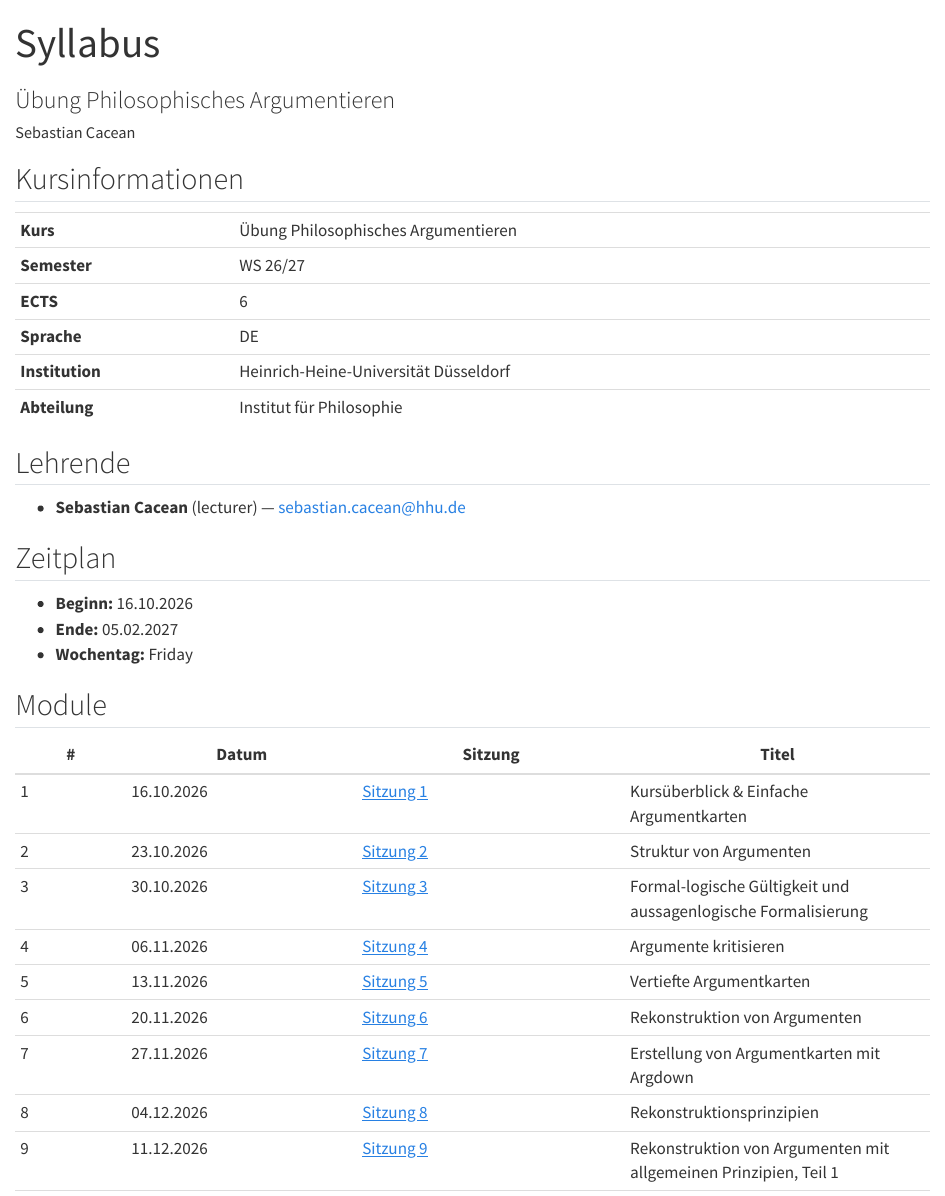
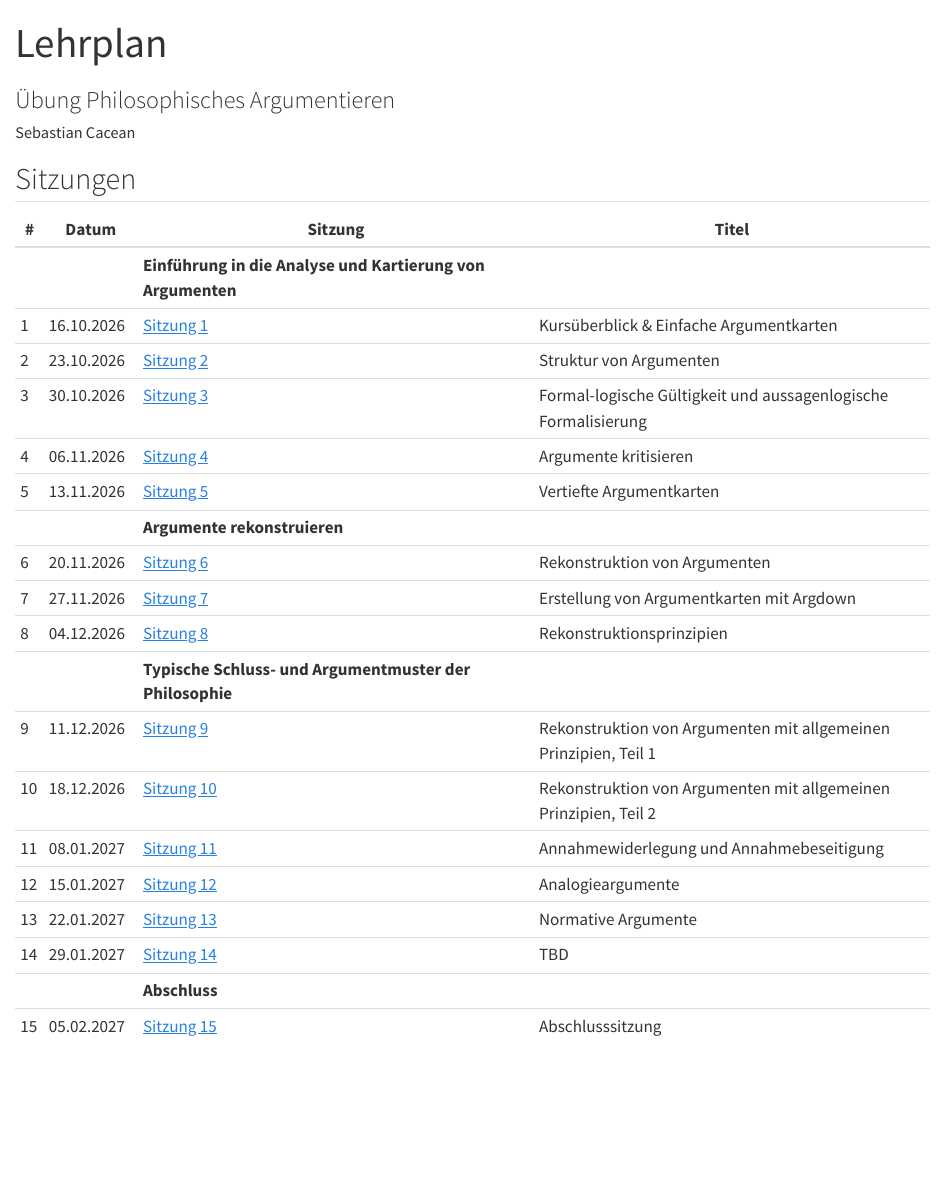
Before and after one commit to argumentkartierung/hhu-philosophisches-argumentieren-ws-26-27, a Quarto document (content/syllabus.qmd): the page in a window 1100 px wide, from its top. Rendered offline with R 4.5, knitr and Pandoc in place of Quarto, with nearby package versions.

Commit message:
Updating and pinning syllabus.

```diff
--- a/_quarto-nav.yml
+++ b/_quarto-nav.yml
@@ -9,7 +9,7 @@ website:
       contents:
         - text: "Startseite"
           href: index.qmd
-        - text: "Syllabus"
+        - text: "Lehrplan"
           href: content/syllabus.qmd
         - text: "---"
 
--- a/content/syllabus.qmd
+++ b/content/syllabus.qmd
@@ -1,5 +1,5 @@
 ---
-title: "Syllabus"
+title: "Lehrplan"
 subtitle: "Übung Philosophisches Argumentieren"
 author: "Sebastian Cacean"
 organization: "Heinrich-Heine-Universität Düsseldorf"
@@ -16,50 +16,61 @@ format:
     toc: false
 ---
 
-## Kursinformationen
+## Sitzungen
 
-| | |
-|---|---|
-| **Kurs** | Übung Philosophisches Argumentieren |
-| **Semester** | WS 26/27 |
-| **ECTS** | 6 |
-| **Sprache** | DE |
-| **Institution** | Heinrich-Heine-Universität Düsseldorf |
-| **Abteilung** | Institut für Philosophie |
-
-## Lehrende
-
-
-- **Sebastian Cacean** (lecturer) — sebastian.cacean@hhu.de
-
-
-
-## Zeitplan
-
-- **Beginn:** 16.10.2026
-- **Ende:** 05.02.2027
-- **Wochentag:** Friday
-
-## Module
+::: {.content-visible when-format="html"}
 
 | # | Datum | Sitzung | Titel |
-|---|------|-------|--------|
+|-|---|------------|------------|
+| | | **Einführung in die Analyse und Kartierung von Argumenten** |
 | 1 | 16.10.2026 | [Sitzung 1](modules/sitzung-01.qmd) | Kursüberblick & Einfache Argumentkarten |
 | 2 | 23.10.2026 | [Sitzung 2](modules/sitzung-02.qmd) | Struktur von Argumenten |
 | 3 | 30.10.2026 | [Sitzung 3](modules/sitzung-03.qmd) | Formal-logische Gültigkeit und aussagenlogische Formalisierung |
 | 4 | 06.11.2026 | [Sitzung 4](modules/sitzung-04.qmd) | Argumente kritisieren |
 | 5 | 13.11.2026 | [Sitzung 5](modules/sitzung-05.qmd) | Vertiefte Argumentkarten |
+| | | **Argumente rekonstruieren** |
 | 6 | 20.11.2026 | [Sitzung 6](modules/sitzung-06.qmd) | Rekonstruktion von Argumenten |
 | 7 | 27.11.2026 | [Sitzung 7](modules/sitzung-07.qmd) | Erstellung von Argumentkarten mit Argdown |
 | 8 | 04.12.2026 | [Sitzung 8](modules/sitzung-08.qmd) | Rekonstruktionsprinzipien |
+| | | **Typische Schluss- und Argumentmuster der Philosophie** |
 | 9 | 11.12.2026 | [Sitzung 9](modules/sitzung-09.qmd) | Rekonstruktion von Argumenten mit allgemeinen Prinzipien, Teil 1 |
 | 10 | 18.12.2026 | [Sitzung 10](modules/sitzung-10.qmd) | Rekonstruktion von Argumenten mit allgemeinen Prinzipien, Teil 2 |
 | 11 | 08.01.2027 | [Sitzung 11](modules/sitzung-11.qmd) | Annahmewiderlegung und Annahmebeseitigung |
 | 12 | 15.01.2027 | [Sitzung 12](modules/sitzung-12.qmd) | Analogieargumente |
 | 13 | 22.01.2027 | [Sitzung 13](modules/sitzung-13.qmd) | Normative Argumente |
 | 14 | 29.01.2027 | [Sitzung 14](modules/sitzung-14.qmd) | TBD |
+| | | **Abschluss** |
 | 15 | 05.02.2027 | [Sitzung 15](modules/sitzung-15.qmd) | Abschlusssitzung |
 
+
+:::
+
+::: {.content-visible when-format="pdf"}
+
+| # | Datum | Sitzung | Titel |
+|-|---|------------|------------|
+| | | **Einführung in die Analyse und Kartierung von Argumenten** |
+| 1 | 16.10.2026 | Sitzung 1 | Kursüberblick & Einfache Argumentkarten |
+| 2 | 23.10.2026 | Sitzung 2 | Struktur von Argumenten |
+| 3 | 30.10.2026 | Sitzung 3 | Formal-logische Gültigkeit und aussagenlogische Formalisierung |
+| 4 | 06.11.2026 | Sitzung 4 | Argumente kritisieren |
+| 5 | 13.11.2026 | Sitzung 5 | Vertiefte Argumentkarten |
+| | | **Argumente rekonstruieren** |
+| 6 | 20.11.2026 | Sitzung 6 | Rekonstruktion von Argumenten |
+| 7 | 27.11.2026 | Sitzung 7 | Erstellung von Argumentkarten mit Argdown |
+| 8 | 04.12.2026 | Sitzung 8 | Rekonstruktionsprinzipien |
+| | | **Typische Schluss- und Argumentmuster der Philosophie** |
+| 9 | 11.12.2026 | Sitzung 9 | Rekonstruktion von Argumenten mit allgemeinen Prinzipien, Teil 1 |
+| 10 | 18.12.2026 | Sitzung 10 | Rekonstruktion von Argumenten mit allgemeinen Prinzipien, Teil 2 |
+| 11 | 08.01.2027 | Sitzung 11 | Annahmewiderlegung und Annahmebeseitigung |
+| 12 | 15.01.2027 | Sitzung 12 | Analogieargumente |
+| 13 | 22.01.2027 | Sitzung 13 | Normative Argumente |
+| 14 | 29.01.2027 | Sitzung 14 | TBD |
+| | | **Abschluss** |
+| 15 | 05.02.2027 | Sitzung 15 | Abschlusssitzung |
+
+
+:::
 
 <!-- Possibly uncomment and edit the following section to add learning objectives to the syllabus. -->
 <!--
--- a/course.yaml
+++ b/course.yaml
@@ -32,7 +32,7 @@ artifacts:
   - id: syllabus
     type: syllabus
     file: "content/syllabus.qmd"
-    # overwrite: never
+    overwrite: never
 
 modules:
   - id: sitzung-01
--- a/lang/de.yaml
+++ b/lang/de.yaml
@@ -7,11 +7,11 @@ artifact_labels:
   handout: "Handout"
   notes: "Mitschrift"
   assignment: "Übungsblatt"
-  syllabus: "Syllabus"
+  syllabus: "Lehrplan"
 
 nav:
   home: "Startseite"
-  syllabus: "Syllabus"
+  syllabus: "Lehrplan"
   materials: "Materialien"
 
 module_page:
@@ -44,7 +44,7 @@ assignment:
   references: "Literatur"
 
 syllabus:
-  title: "Syllabus"
+  title: "Lehrplan"
   course_information: "Kursinformationen"
   labels:
     course: "Kurs"
@@ -59,7 +59,7 @@ syllabus:
     weekly_day: "Wochentag"
   instructors: "Lehrende"
   schedule: "Zeitplan"
-  modules: "Module"
+  modules: "Sitzungen"
   table_headers:
     num: "#"
     date: "Datum"
```
